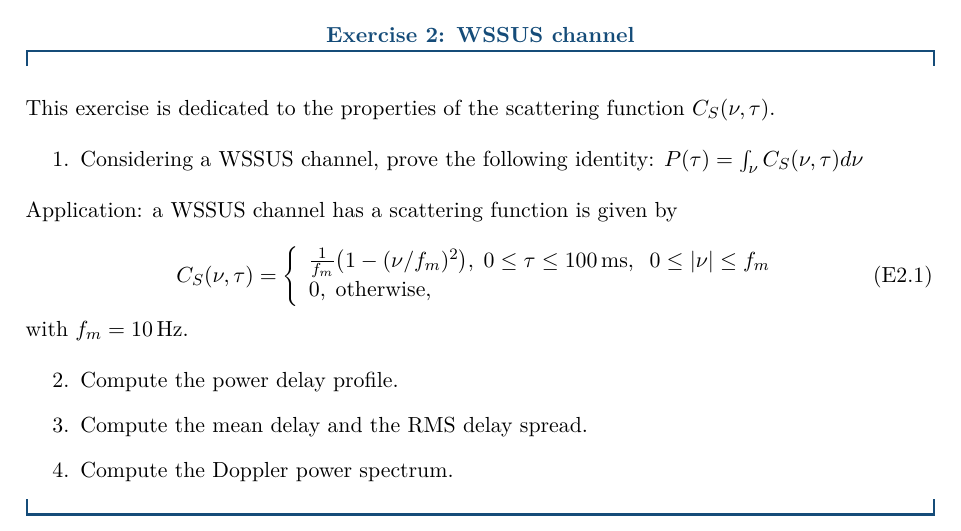
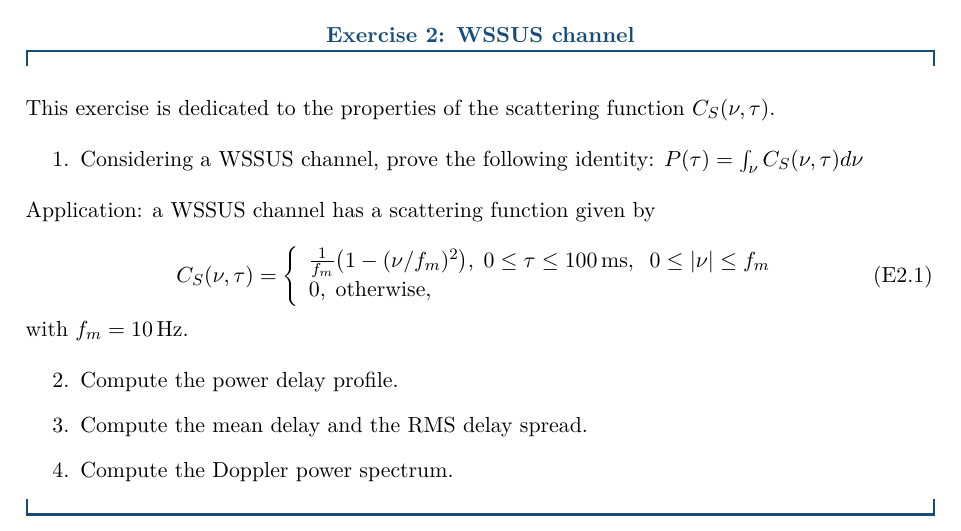
Before and after one commit to jeertmans/LELEC2796, a LaTeX problem sheet (exercises/session1.tex): part of page 5 of 5, cut so that both start at the same text. Compiled offline with pdfLaTeX.

Commit message:
fix typo

```diff
--- a/exercises/session1.tex
+++ b/exercises/session1.tex
@@ -344,7 +344,7 @@
             \item Considering a WSSUS channel, prove the following identity: $P(\tau) = \int_{\nu} C_S(\nu, \tau) d\nu$
         \end{enumerate}
 
-        Application: a WSSUS channel has a scattering function is given by
+        Application: a WSSUS channel has a scattering function given by
 
         \begin{equation}
              C_S(\nu, \tau) =\left\{
```
